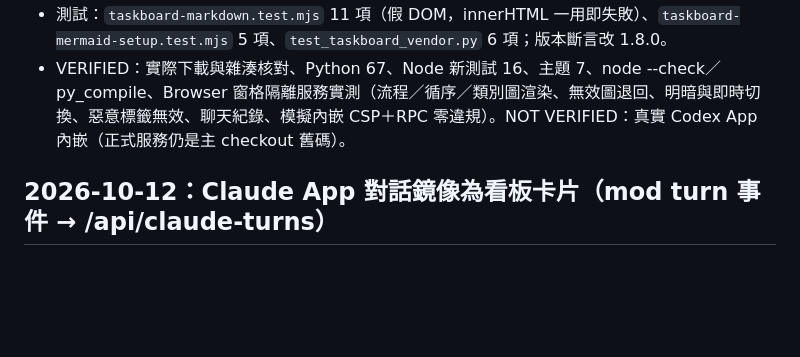
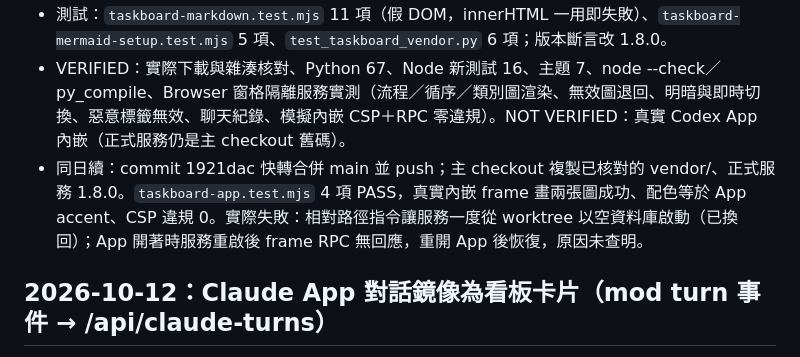
Before and after one commit to chielinHsu/TaskBoardTool, a Markdown page: docs/changelog-ai.md, the part around the change. GitHub-like rendering; blank space fills up the shorter version.

```diff
--- a/docs/changelog-ai.md
+++ b/docs/changelog-ai.md
@@ -6,6 +6,7 @@
 - 新增 `setup-mermaid.mjs`（固定版本／大小／雜湊、`--check` 唯讀、不符刪除）、`.gitignore` 的 `outputs/taskboard/vendor/`；server.py `vendor_mermaid()`＋`GET /api/vendor/mermaid`（沿用 check_api，缺檔 404、雜湊不符 409、mtime 快取），API 1.8.0；index.html `taskboard-markdown` 區段（標題、巢狀清單、表格、引用、分隔線、程式碼區塊、粗體／斜體／行內程式碼，連結只顯示文字＋title）、Mermaid 懶載入／Appearance 配色／重新上色／輸出清理／失敗退回原始碼，套用到 run 回報、session 最近回報、聊天紀錄的進度與回報、狀態列表完成訊息、目前執行回報。`.claude/launch.json` 加 `taskboard-isolated`（47999、work/preview-isolated、--no-connect）。
 - 測試：`taskboard-markdown.test.mjs` 11 項（假 DOM，innerHTML 一用即失敗）、`taskboard-mermaid-setup.test.mjs` 5 項、`test_taskboard_vendor.py` 6 項；版本斷言改 1.8.0。
 - VERIFIED：實際下載與雜湊核對、Python 67、Node 新測試 16、主題 7、node --check／py_compile、Browser 窗格隔離服務實測（流程／循序／類別圖渲染、無效圖退回、明暗與即時切換、惡意標籤無效、聊天紀錄、模擬內嵌 CSP＋RPC 零違規）。NOT VERIFIED：真實 Codex App 內嵌（正式服務仍是主 checkout 舊碼）。
+- 同日續：commit 1921dac 快轉合併 main 並 push；主 checkout 複製已核對的 vendor/、正式服務 1.8.0。`taskboard-app.test.mjs` 4 項 PASS，真實內嵌 frame 畫兩張圖成功、配色等於 App accent、CSP 違規 0。實際失敗：相對路徑指令讓服務一度從 worktree 以空資料庫啟動（已換回）；App 開著時服務重啟後 frame RPC 無回應，重開 App 後恢復，原因未查明。
 ## 2026-10-12：Claude App 對話鏡像為看板卡片（mod turn 事件 → /api/claude-turns）
 
 - 使用者反映唯讀同步卡片的欄位（進行中／待審核）與建立派工卡片後的列管對不上；先提出兩個方向（欄位只反映看板流程／建卡時匯入最後回合），使用者改提由 mod 自動建卡並派工；評估排程派工會用 `claude -p` 重跑同一句需求，改為鏡像 run。使用者決定：同 session 不重複建卡（每句一筆 run）、已完成卡片重開。
```
Also changed, not shown: .ai/handoff.md (+9 -7 lines), docs/current-status.md (+2 -1 lines).
